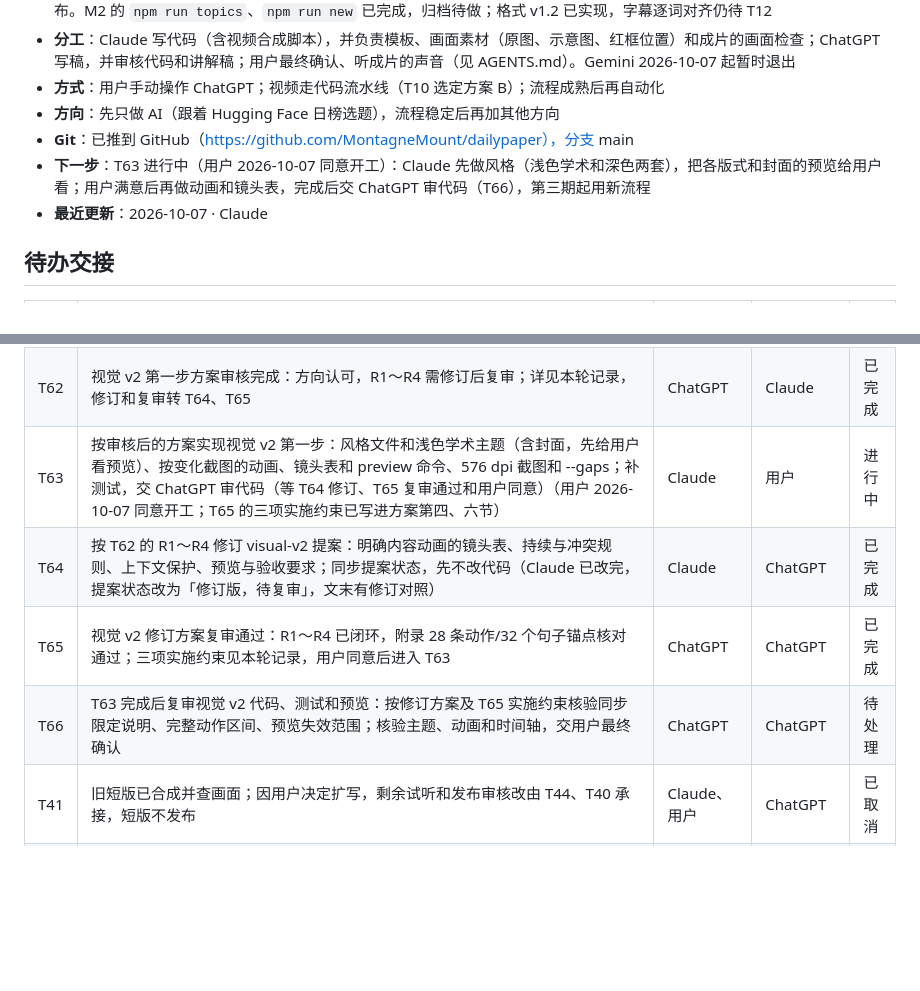
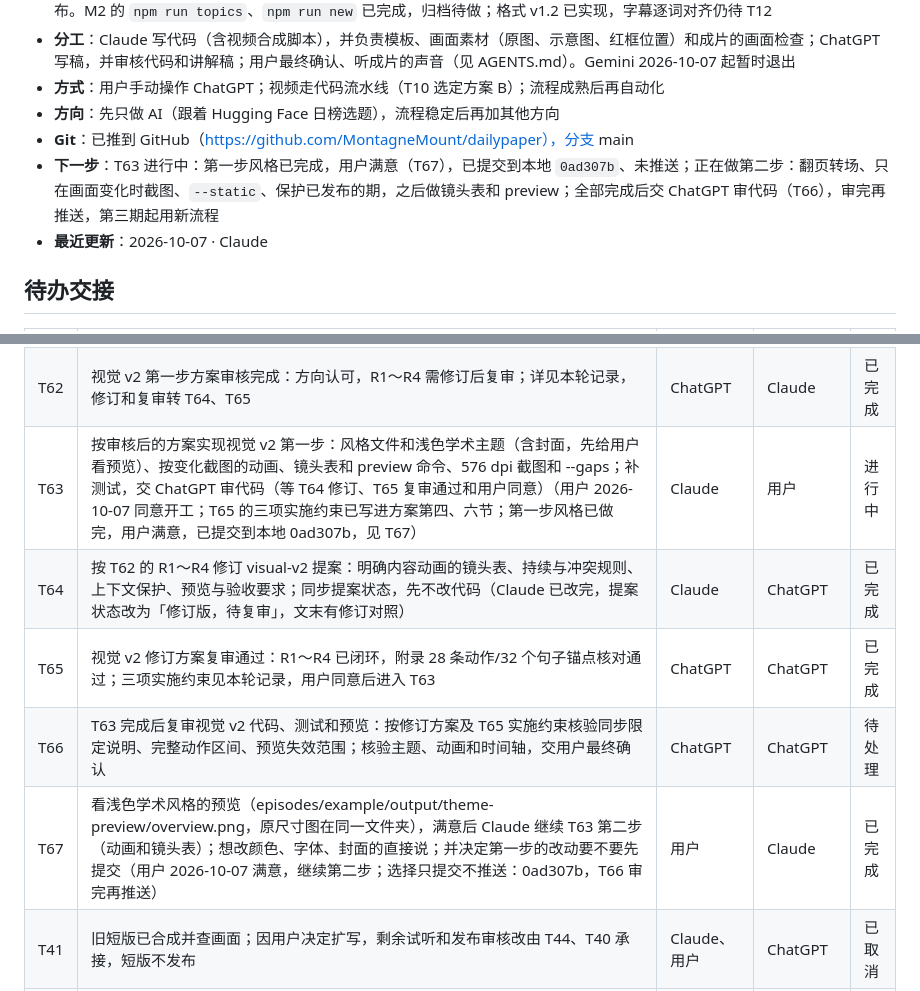
Before and after one commit to MontagneMount/dailypaper, a Markdown page: WORKLOG.md, 2 parts joined by grey strips. Drawn GitHub-style; blank space fills up the shorter version.

```diff
--- a/WORKLOG.md
+++ b/WORKLOG.md
@@ -10,7 +10,7 @@
 - **方式**：用户手动操作 ChatGPT；视频走代码流水线（T10 选定方案 B）；流程成熟后再自动化
 - **方向**：先只做 AI（跟着 Hugging Face 日榜选题），流程稳定后再加其他方向
 - **Git**：已推到 GitHub（https://github.com/MontagneMount/dailypaper），分支 main
-- **下一步**：T63 进行中（用户 2026-10-07 同意开工）：Claude 先做风格（浅色学术和深色两套），把各版式和封面的预览给用户看；用户满意后再做动画和镜头表，完成后交 ChatGPT 审代码（T66），第三期起用新流程
+- **下一步**：T63 进行中：第一步风格已完成，用户满意（T67），已提交到本地 `0ad307b`、未推送；正在做第二步：翻页转场、只在画面变化时截图、`--static`、保护已发布的期，之后做镜头表和 preview；全部完成后交 ChatGPT 审代码（T66），审完再推送，第三期起用新流程
 - **最近更新**：2026-10-07 · Claude
 
 ## 待办交接
@@ -73,10 +73,11 @@
 | T60 | 做动画样片：第二期第 3、5、8 页跟着旁白动起来（聚光、示意图逐步出现、推镜头、翻页转场），不改正式流程（已做完：output/demo/animation-demo.mp4，1 分 35 秒） | Claude | 用户 | 已完成 |
 | T61 | 看动画样片，决定是否把动画做进正式流程（做的话 Claude 先写方案交 ChatGPT 审，再实现）；并选视频风格（4 种风格对照图：episodes/2026-10-07-2610.05162/output/demo/styles.png）（用户选风格 B 浅色学术，分两步走：先把风格和动画做进正式流程，再加数据动画、片头片尾、配乐） | 用户 | Claude | 已完成 |
 | T62 | 视觉 v2 第一步方案审核完成：方向认可，R1～R4 需修订后复审；详见本轮记录，修订和复审转 T64、T65 | ChatGPT | Claude | 已完成 |
-| T63 | 按审核后的方案实现视觉 v2 第一步：风格文件和浅色学术主题（含封面，先给用户看预览）、按变化截图的动画、镜头表和 preview 命令、576 dpi 截图和 --gaps；补测试，交 ChatGPT 审代码（等 T64 修订、T65 复审通过和用户同意）（用户 2026-10-07 同意开工；T65 的三项实施约束已写进方案第四、六节） | Claude | 用户 | 进行中 |
+| T63 | 按审核后的方案实现视觉 v2 第一步：风格文件和浅色学术主题（含封面，先给用户看预览）、按变化截图的动画、镜头表和 preview 命令、576 dpi 截图和 --gaps；补测试，交 ChatGPT 审代码（等 T64 修订、T65 复审通过和用户同意）（用户 2026-10-07 同意开工；T65 的三项实施约束已写进方案第四、六节；第一步风格已做完，用户满意，已提交到本地 0ad307b，见 T67） | Claude | 用户 | 进行中 |
 | T64 | 按 T62 的 R1～R4 修订 visual-v2 提案：明确内容动画的镜头表、持续与冲突规则、上下文保护、预览与验收要求；同步提案状态，先不改代码（Claude 已改完，提案状态改为「修订版，待复审」，文末有修订对照） | Claude | ChatGPT | 已完成 |
 | T65 | 视觉 v2 修订方案复审通过：R1～R4 已闭环，附录 28 条动作/32 个句子锚点核对通过；三项实施约束见本轮记录，用户同意后进入 T63 | ChatGPT | ChatGPT | 已完成 |
 | T66 | T63 完成后复审视觉 v2 代码、测试和预览：按修订方案及 T65 实施约束核验同步限定说明、完整动作区间、预览失效范围；核验主题、动画和时间轴，交用户最终确认 | ChatGPT | ChatGPT | 待处理 |
+| T67 | 看浅色学术风格的预览（episodes/example/output/theme-preview/overview.png，原尺寸图在同一文件夹），满意后 Claude 继续 T63 第二步（动画和镜头表）；想改颜色、字体、封面的直接说；并决定第一步的改动要不要先提交（用户 2026-10-07 满意，继续第二步；选择只提交不推送：0ad307b，T66 审完再推送） | 用户 | Claude | 已完成 |
 | T41 | 旧短版已合成并查画面；因用户决定扩写，剩余试听和发布审核改由 T44、T40 承接，短版不发布 | Claude、用户 | ChatGPT | 已取消 |
 | T42 | 决定首期时长：现在发 3 分钟版，还是扩写到 5 分钟左右（Claude 建议扩写：补上为什么难、两条流具体怎么配合、强化学习怎么调好口型和语音、普通人能不能跑起来）；扩写就交 ChatGPT 重写，Claude 补截图（用户选扩写，转 T43、T44） | 用户 | 用户 | 已完成 |
 | T43 | 首期已扩为 11 页科普稿：难点、双流、RL 奖励与效果、消费级部署；约 1605 字元，预估 302 秒；原文核对表 24 条，检查仅缺 4 张新增图 | ChatGPT | 用户 | 已完成 |
```
Also changed, not shown: other parts of WORKLOG.md (+53 -0 lines).
